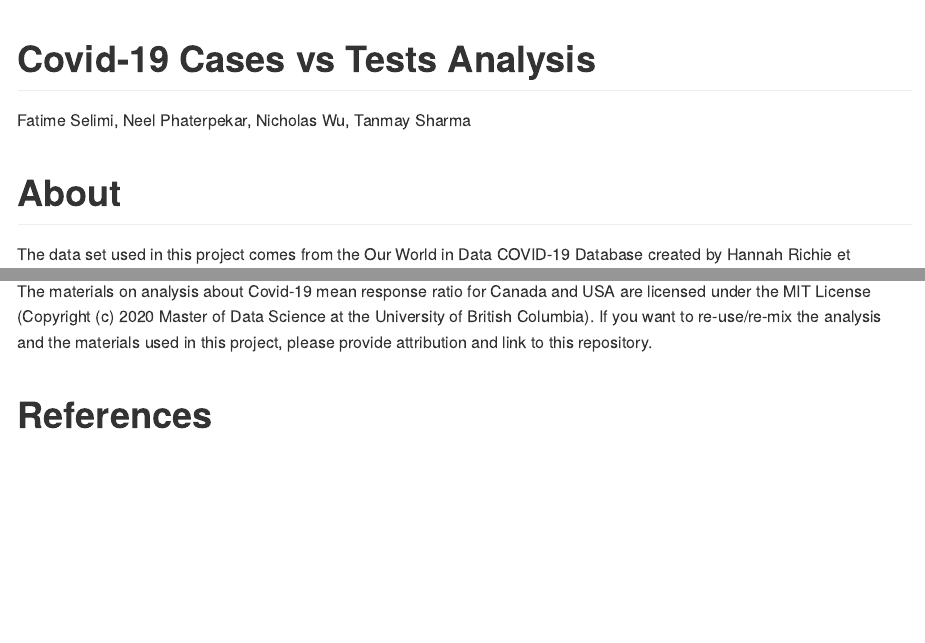
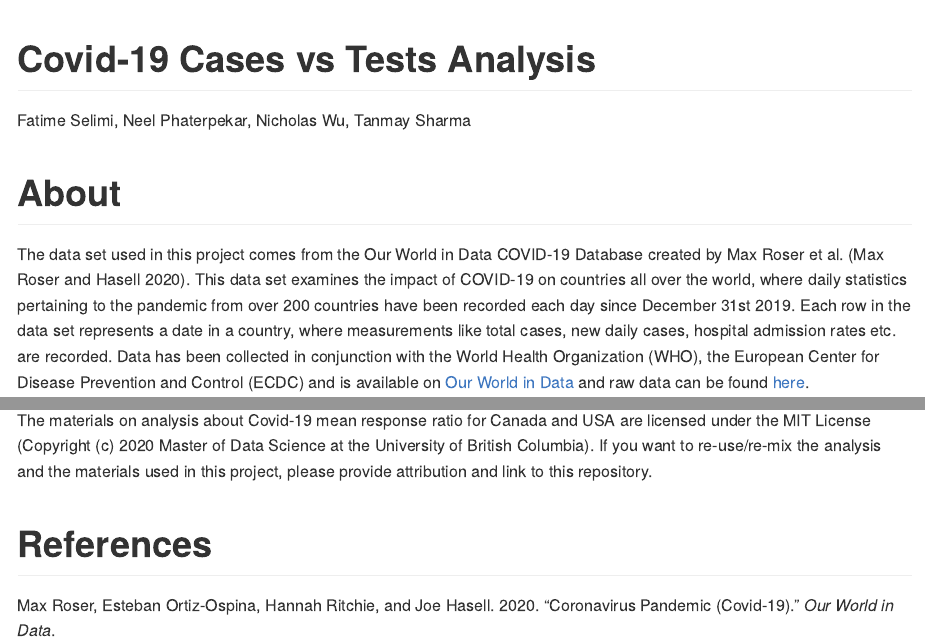
Before and after one commit to nichowu/covid-19-cases-vs-tests-analysis, an R Markdown document (README.Rmd): the page in a window 1100 px wide, from its top, and a second part further down, joined at a grey line. The pictures show the output file README.md that the author committed with the source, drawn offline in the style of GitHub.

Commit message:
correct reference on readme

```diff
--- a/README.Rmd
+++ b/README.Rmd
@@ -7,7 +7,7 @@ bibliography: doc/covid19.bib
 
 # About
 
-The data set used in this project comes from the Our World in Data COVID-19 Database created by Hannah Richie et al. [\@owidcoronavirus]. This data set examines the impact of COVID-19 on countries all over the world, where daily statistics pertaining to the pandemic from over 200 countries have been recorded each day since December 31st 2019. Each row in the data set represents a date in a country, where measurements like total cases, new daily cases, hospital admission rates etc. are recorded. Data has been collected in conjunction with the World Health Organization (WHO), the European Center for Disease Prevention and Control (ECDC) and is available on [Our World in Data](https://ourworldindata.org/coronavirus) and raw data can be found [here](https://raw.githubusercontent.com/owid/covid-19-data/master/public/data/owid-covid-data.csv).
+The data set used in this project comes from the Our World in Data COVID-19 Database created by Max Roser et al. [@owidcoronavirus]. This data set examines the impact of COVID-19 on countries all over the world, where daily statistics pertaining to the pandemic from over 200 countries have been recorded each day since December 31st 2019. Each row in the data set represents a date in a country, where measurements like total cases, new daily cases, hospital admission rates etc. are recorded. Data has been collected in conjunction with the World Health Organization (WHO), the European Center for Disease Prevention and Control (ECDC) and is available on [Our World in Data](https://ourworldindata.org/coronavirus) and raw data can be found [here](https://raw.githubusercontent.com/owid/covid-19-data/master/public/data/owid-covid-data.csv).
 
 With this data, we ask whether there is a difference in the ratio of the new daily tests performed to the new daily cases between Canada and the United States. Since the distributions were found to be left skewed and of unequal variance (see EDA [here](https://github.com/UBC-MDS/covid-19-cases-vs-tests-analysis/tree/0.1.0/eda)), we performed a two-tailed hypothesis test checking for the independence of medians using permutation. With a significance level of 0.05, we found that there was enough evidence to conclude that the median response ratio was significantly different between Canada and the United States (p-value \< 0.0001). This is one way to begin to assess the different responses and outcomes that these two countries have faced during the pandemic. However, further analysis is required to better understand the differences present in the Canada-US responses to COVID-19.
 
```
Also changed, not shown: README.md.
